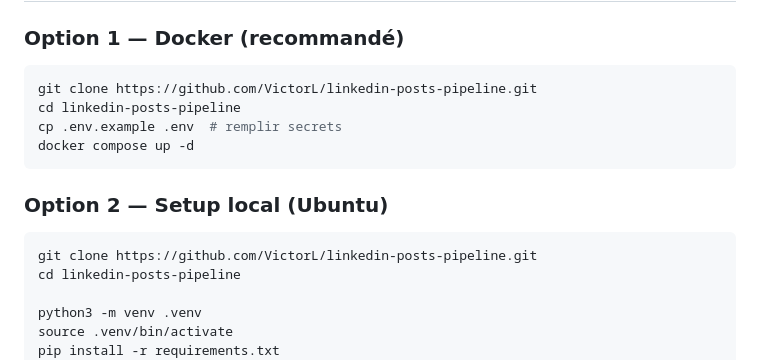
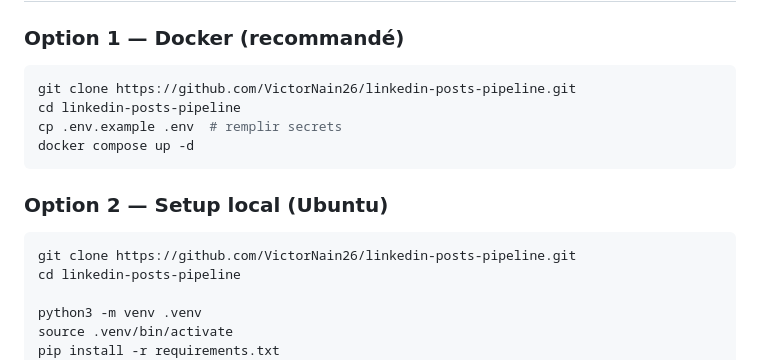
Before and after one commit to VictorNain26/linkedin-posts-pipeline, a Markdown page: README.md, the part around the change. GitHub-like rendering.

Commit message:
docs: fix repo URL to VictorNain26 username

````diff
--- a/README.md
+++ b/README.md
@@ -95,7 +95,7 @@ Crons indépendants :
 ### Option 1 — Docker (recommandé)
 
 ```bash
-git clone https://github.com/VictorL/linkedin-posts-pipeline.git
+git clone https://github.com/VictorNain26/linkedin-posts-pipeline.git
 cd linkedin-posts-pipeline
 cp .env.example .env  # remplir secrets
 docker compose up -d
@@ -104,7 +104,7 @@ docker compose up -d
 ### Option 2 — Setup local (Ubuntu)
 
 ```bash
-git clone https://github.com/VictorL/linkedin-posts-pipeline.git
+git clone https://github.com/VictorNain26/linkedin-posts-pipeline.git
 cd linkedin-posts-pipeline
 
 python3 -m venv .venv
````
